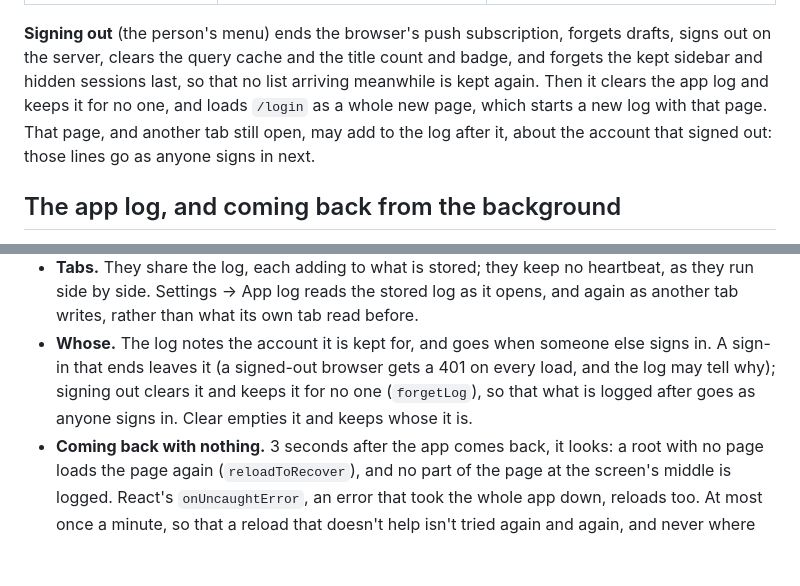
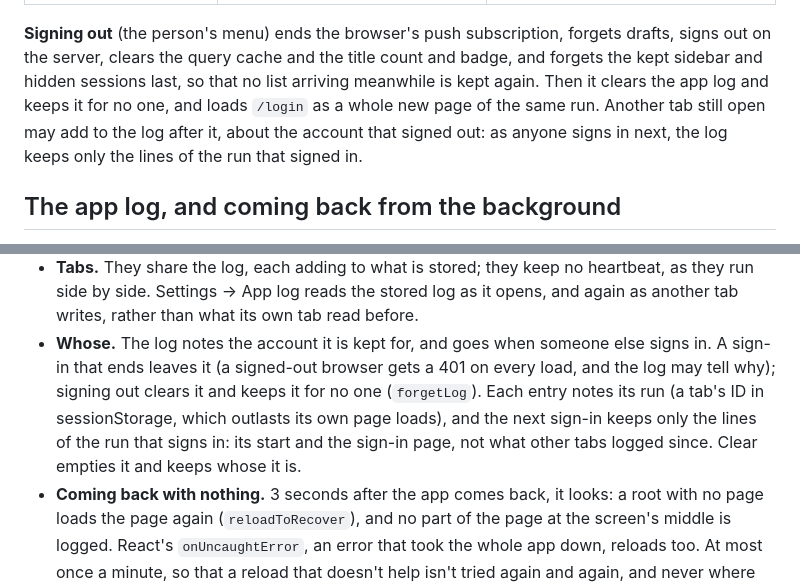
Before and after one commit to hyperstructure/design, a Markdown page: docs/web-app/shell.md, 2 parts joined by grey strips. Drawn GitHub-style; blank space fills up the shorter version.

Commit message:
docs(web-app): a sign-in after a sign-out keeps its own run's lines of the app log

```diff
--- a/docs/web-app/shell.md
+++ b/docs/web-app/shell.md
@@ -1007,9 +1007,9 @@ what the server stores. New keys use the `fctl:` prefix; the older ones use a hy
 **Signing out** (the person's menu) ends the browser's push subscription, forgets drafts, signs
 out on the server, clears the query cache and the title count and badge, and forgets the kept
 sidebar and hidden sessions last, so that no list arriving meanwhile is kept again. Then it
-clears the app log and keeps it for no one, and loads `/login` as a whole new page, which starts
-a new log with that page. That page, and another tab still open, may add to the log after it,
-about the account that signed out: those lines go as anyone signs in next.
+clears the app log and keeps it for no one, and loads `/login` as a whole new page of the same
+run. Another tab still open may add to the log after it, about the account that signed out: as
+anyone signs in next, the log keeps only the lines of the run that signed in.
 
 
 ## The app log, and coming back from the background
@@ -1032,8 +1032,10 @@ it was closed, again and again (fctl#274, #350, #514, #515), and nobody has watc
   tab writes, rather than what its own tab read before.
 - **Whose.** The log notes the account it is kept for, and goes when someone else signs in. A
   sign-in that ends leaves it (a signed-out browser gets a 401 on every load, and the log may
-  tell why); signing out clears it and keeps it for no one (`forgetLog`), so that what is logged
-  after goes as anyone signs in. Clear empties it and keeps whose it is.
+  tell why); signing out clears it and keeps it for no one (`forgetLog`). Each entry notes its
+  run (a tab's ID in sessionStorage, which outlasts its own page loads), and the next sign-in
+  keeps only the lines of the run that signs in: its start and the sign-in page, not what other
+  tabs logged since. Clear empties it and keeps whose it is.
 - **Coming back with nothing.** 3 seconds after the app comes back, it looks: a root with no
   page loads the page again (`reloadToRecover`), and no part of the page at the screen's middle
   is logged. React's `onUncaughtError`, an error that took the whole app down, reloads too. At
```
